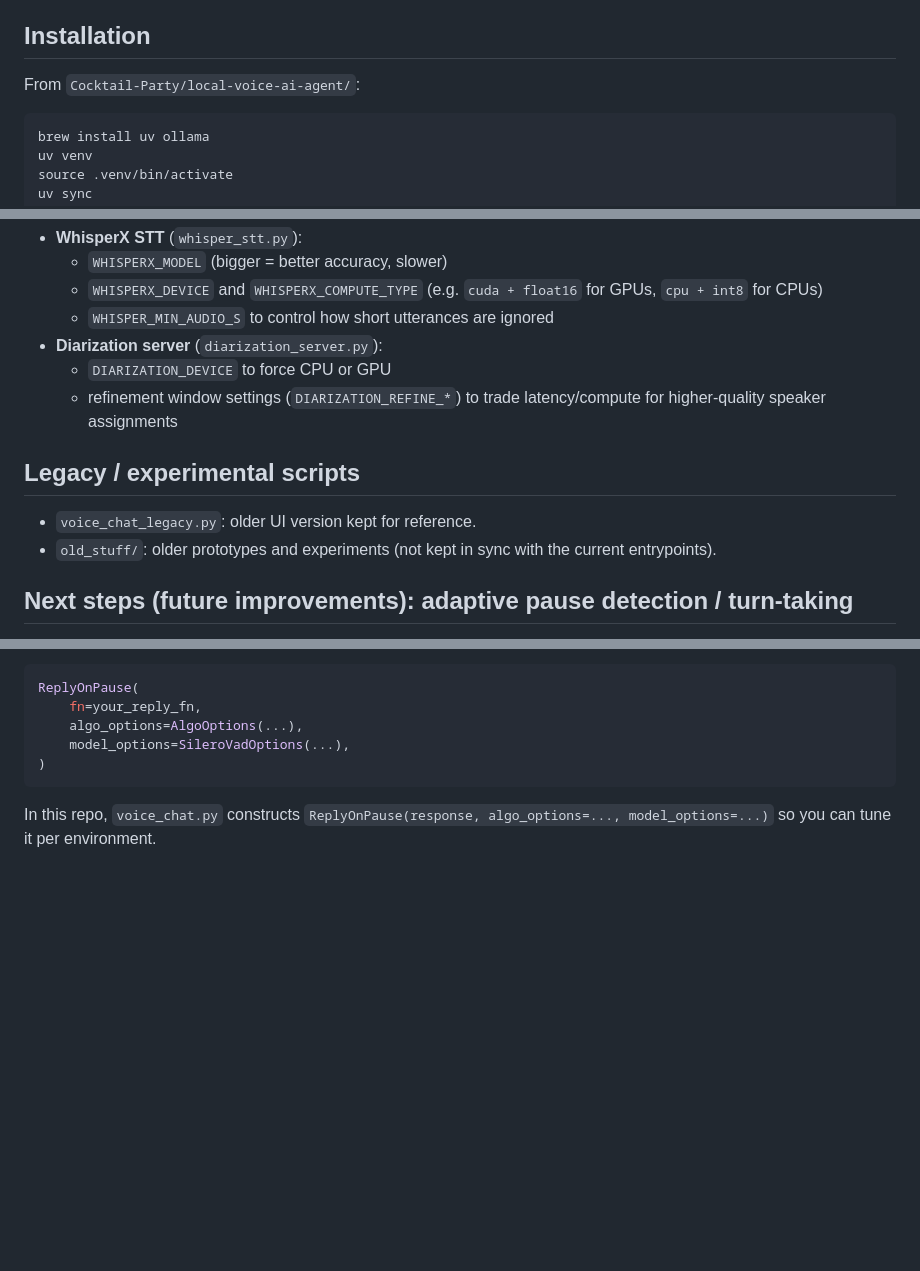
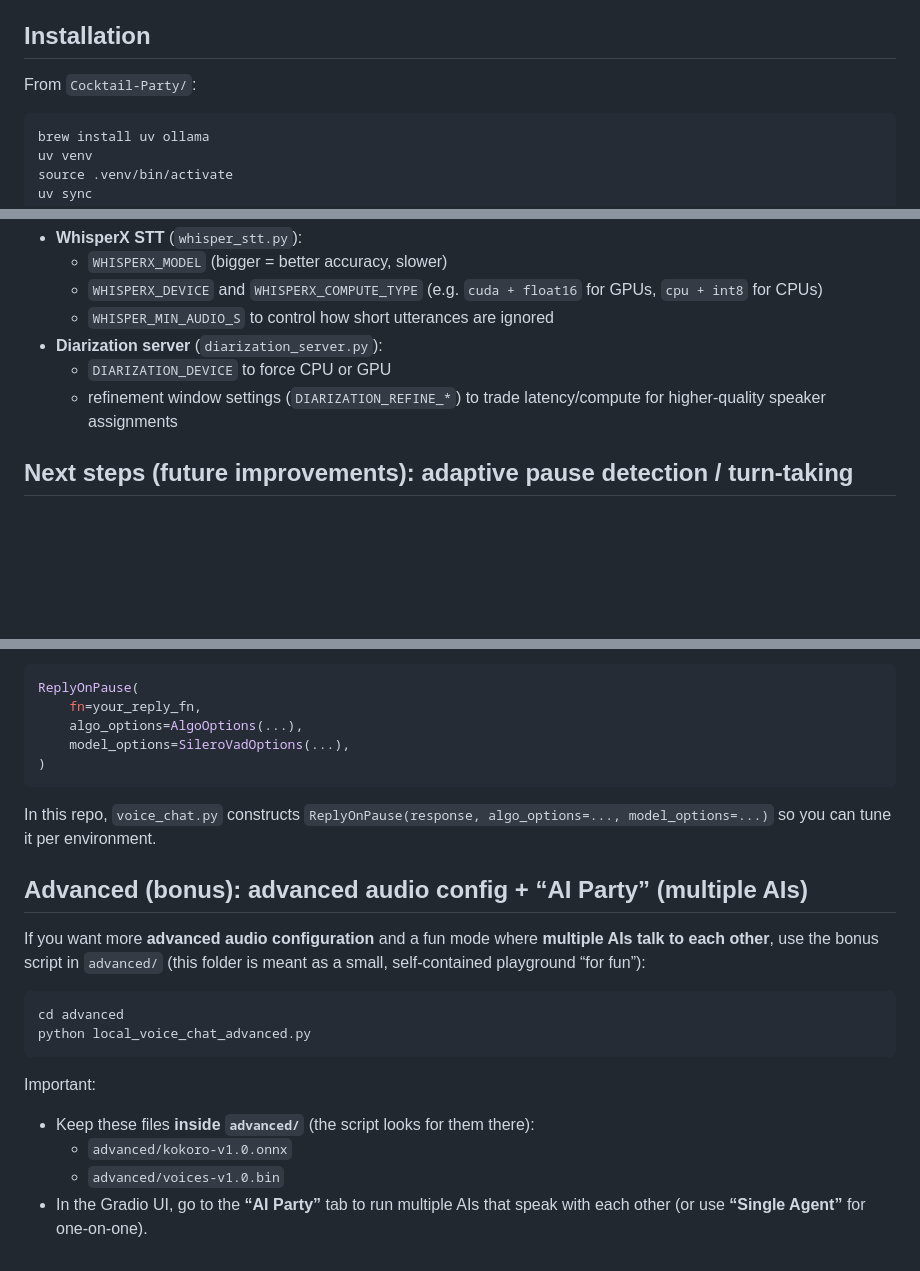
Before and after one commit to aquarex20/Cocktail-Party, a Markdown page: README.md, 3 parts joined by grey strips. Rendered like a GitHub page; blank space fills up the shorter version.

````diff
--- a/README.md
+++ b/README.md
@@ -24,7 +24,7 @@ Real-time voice chat using local models (STT → LLM → TTS) plus an optional *
 
 ## Installation
 
-From `Cocktail-Party/local-voice-ai-agent/`:
+From `Cocktail-Party/`:
 
 ```bash
 brew install uv ollama
@@ -115,11 +115,6 @@ Some defaults are chosen for broad compatibility (often CPU-friendly). Depending
   - `DIARIZATION_DEVICE` to force CPU or GPU
   - refinement window settings (`DIARIZATION_REFINE_*`) to trade latency/compute for higher-quality speaker assignments
 
-## Legacy / experimental scripts
-
-- `voice_chat_legacy.py`: older UI version kept for reference.
-- `old_stuff/`: older prototypes and experiments (not kept in sync with the current entrypoints).
-
 ## Next steps (future improvements): adaptive pause detection / turn-taking
 
 Right now, the “when should the AI answer?” behavior is mainly controlled by **pause detection**: `FastRTC`’s `ReplyOnPause` accumulates audio and triggers your reply callback when it decides the user has paused/stopped speaking.
@@ -165,3 +160,18 @@ ReplyOnPause(
 ```
 
 In this repo, `voice_chat.py` constructs `ReplyOnPause(response, algo_options=..., model_options=...)` so you can tune it per environment.
+
+## Advanced (bonus): advanced audio config + “AI Party” (multiple AIs)
+
+If you want more **advanced audio configuration** and a fun mode where **multiple AIs talk to each other**, use the bonus script in `advanced/` (this folder is meant as a small, self-contained playground “for fun”):
+
+```bash
+cd advanced
+python local_voice_chat_advanced.py
+```
+
+Important:
+- Keep these files **inside `advanced/`** (the script looks for them there):
+  - `advanced/kokoro-v1.0.onnx`
+  - `advanced/voices-v1.0.bin`
+- In the Gradio UI, go to the **“AI Party”** tab to run multiple AIs that speak with each other (or use **“Single Agent”** for one-on-one).
````
